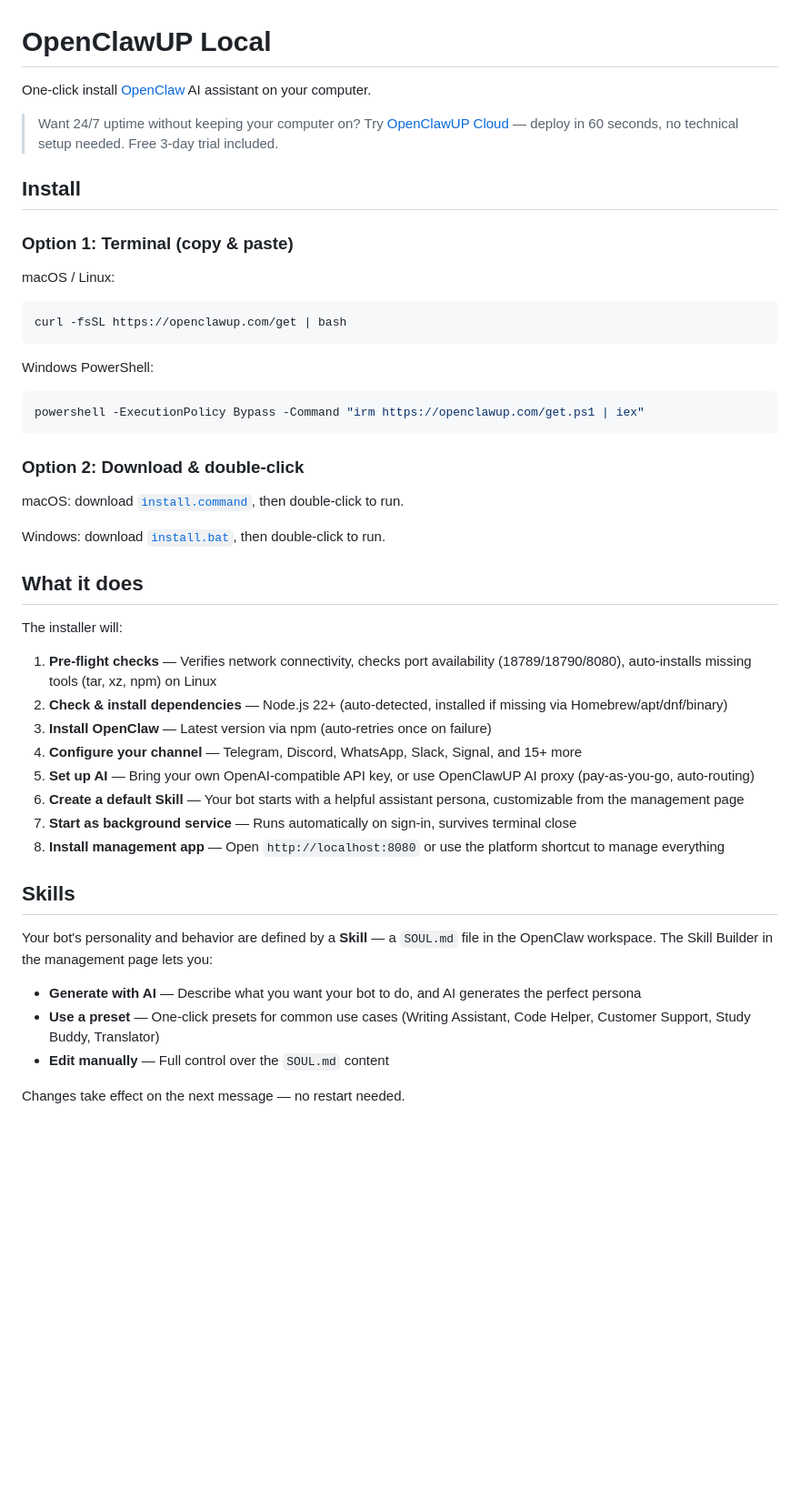
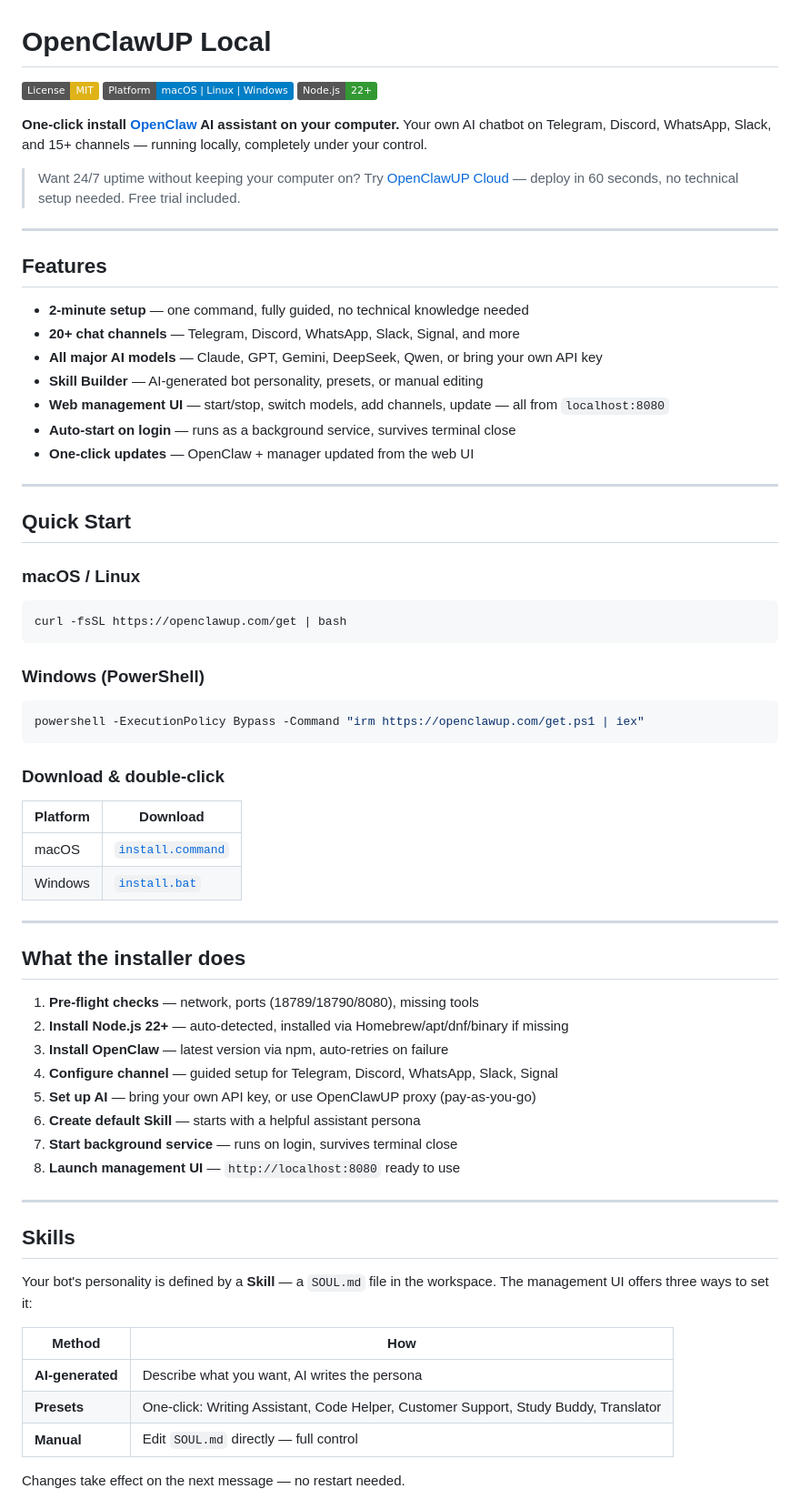
Before and after one commit to OpenClawUP/local, a Markdown page: README.md, the part around one of its changes. Shown at 91% size. GitHub-like rendering; badges without logos; blank space fills up the shorter version.

````diff
--- a/README.md
+++ b/README.md
@@ -1,52 +1,73 @@
 # OpenClawUP Local
 
-One-click install [OpenClaw](https://github.com/openclaw/openclaw) AI assistant on your computer.
+[![License: MIT](https://img.shields.io/badge/License-MIT-yellow.svg)](https://opensource.org/licenses/MIT)
+[![Platform](https://img.shields.io/badge/Platform-macOS%20%7C%20Linux%20%7C%20Windows-blue)]()
+[![Node.js](https://img.shields.io/badge/Node.js-22+-339933?logo=node.js&logoColor=white)]()
+
+**One-click install [OpenClaw](https://github.com/openclaw/openclaw) AI assistant on your computer.** Your own AI chatbot on Telegram, Discord, WhatsApp, Slack, and 15+ channels — running locally, completely under your control.
 
 > Want 24/7 uptime without keeping your computer on?
-> Try [OpenClawUP Cloud](https://openclawup.com) — deploy in 60 seconds, no technical setup needed. Free 3-day trial included.
+> Try [OpenClawUP Cloud](https://openclawup.com) — deploy in 60 seconds, no technical setup needed. Free trial included.
 
-## Install
+---
 
-### Option 1: Terminal (copy & paste)
+## Features
 
-macOS / Linux:
+- **2-minute setup** — one command, fully guided, no technical knowledge needed
+- **20+ chat channels** — Telegram, Discord, WhatsApp, Slack, Signal, and more
+- **All major AI models** — Claude, GPT, Gemini, DeepSeek, Qwen, or bring your own API key
+- **Skill Builder** — AI-generated bot personality, presets, or manual editing
+- **Web management UI** — start/stop, switch models, add channels, update — all from `localhost:8080`
+- **Auto-start on login** — runs as a background service, survives terminal close
+- **One-click updates** — OpenClaw + manager updated from the web UI
+
+---
+
+## Quick Start
+
+### macOS / Linux
 
 ```bash
 curl -fsSL https://openclawup.com/get | bash
 ```
 
-Windows PowerShell:
+### Windows (PowerShell)
 
 ```powershell
 powershell -ExecutionPolicy Bypass -Command "irm https://openclawup.com/get.ps1 | iex"
 ```
 
-### Option 2: Download & double-click
+### Download & double-click
 
-macOS: download [`install.command`](https://github.com/OpenClawUP/local/releases/latest/download/install.command), then double-click to run.
+| Platform | Download |
+|----------|----------|
+| macOS | [`install.command`](https://github.com/OpenClawUP/local/releases/latest/download/install.command) |
+| Windows | [`install.bat`](https://github.com/OpenClawUP/local/releases/latest/download/install.bat) |
 
-Windows: download [`install.bat`](https://github.com/OpenClawUP/local/releases/latest/download/install.bat), then double-click to run.
+---
 
-## What it does
+## What the installer does
 
-The installer will:
+1. **Pre-flight checks** — network, ports (18789/18790/8080), missing tools
+2. **Install Node.js 22+** — auto-detected, installed via Homebrew/apt/dnf/binary if missing
+3. **Install OpenClaw** — latest version via npm, auto-retries on failure
+4. **Configure channel** — guided setup for Telegram, Discord, WhatsApp, Slack, Signal
+5. **Set up AI** — bring your own API key, or use OpenClawUP proxy (pay-as-you-go)
+6. **Create default Skill** — starts with a helpful assistant persona
+7. **Start background service** — runs on login, survives terminal close
+8. **Launch management UI** — `http://localhost:8080` ready to use
 
-1. **Pre-flight checks** — Verifies network connectivity, checks port availability (18789/18790/8080), auto-installs missing tools (tar, xz, npm) on Linux
-2. **Check & install dependencies** — Node.js 22+ (auto-detected, installed if missing via Homebrew/apt/dnf/binary)
-3. **Install OpenClaw** — Latest version via npm (auto-retries once on failure)
-4. **Configure your channel** — Telegram, Discord, WhatsApp, Slack, Signal, and 15+ more
-5. **Set up AI** — Bring your own OpenAI-compatible API key, or use OpenClawUP AI proxy (pay-as-you-go, auto-routing)
-6. **Create a default Skill** — Your bot starts with a helpful assistant persona, customizable from the management page
-7. **Start as background service** — Runs automatically on sign-in, survives terminal close
-8. **Install management app** — Open `http://localhost:8080` or use the platform shortcut to manage everything
+---
 
 ## Skills
 
-Your bot's personality and behavior are defined by a **Skill** — a `SOUL.md` file in the OpenClaw workspace. The Skill Builder in the management page lets you:
+Your bot's personality is defined by a **Skill** — a `SOUL.md` file in the workspace. The management UI offers three ways to set it:
 
-- **Generate with AI** — Describe what you want your bot to do, and AI generates the perfect persona
-- **Use a preset** — One-click presets for common use cases (Writing Assistant, Code Helper, Customer Support, Study Buddy, Translator)
-- **Edit manually** — Full control over the `SOUL.md` content
+| Method | How |
+|--------|-----|
+| **AI-generated** | Describe what you want, AI writes the persona |
+| **Presets** | One-click: Writing Assistant, Code Helper, Customer Support, Study Buddy, Translator |
+| **Manual** | Edit `SOUL.md` directly — full control |
 
 Changes take effect on the next message — no restart needed.
 
````
Also changed, not shown: other parts of README.md (+131 -66 lines).
